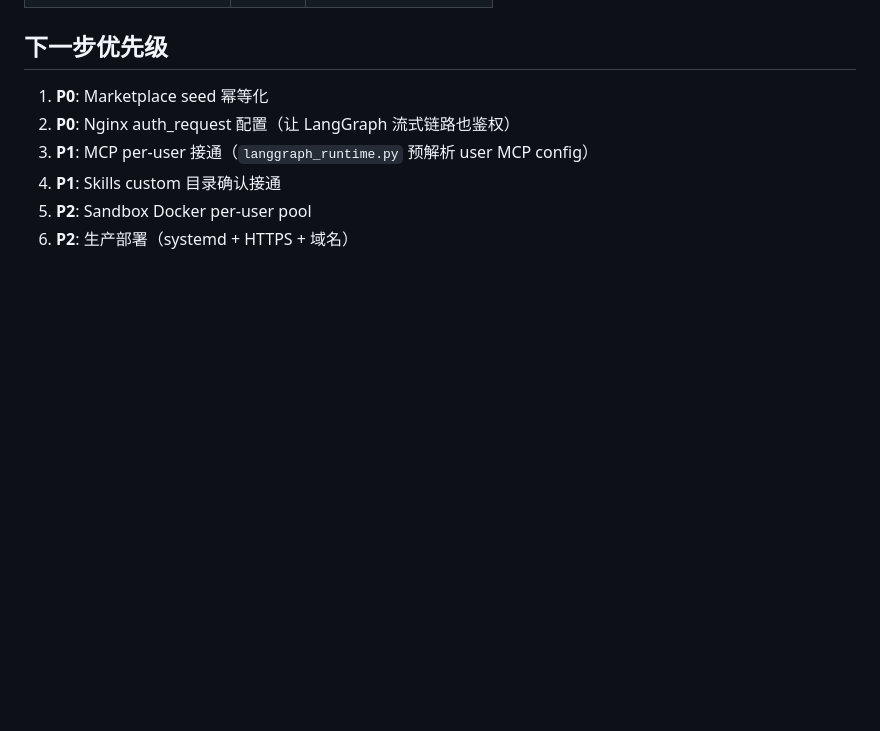
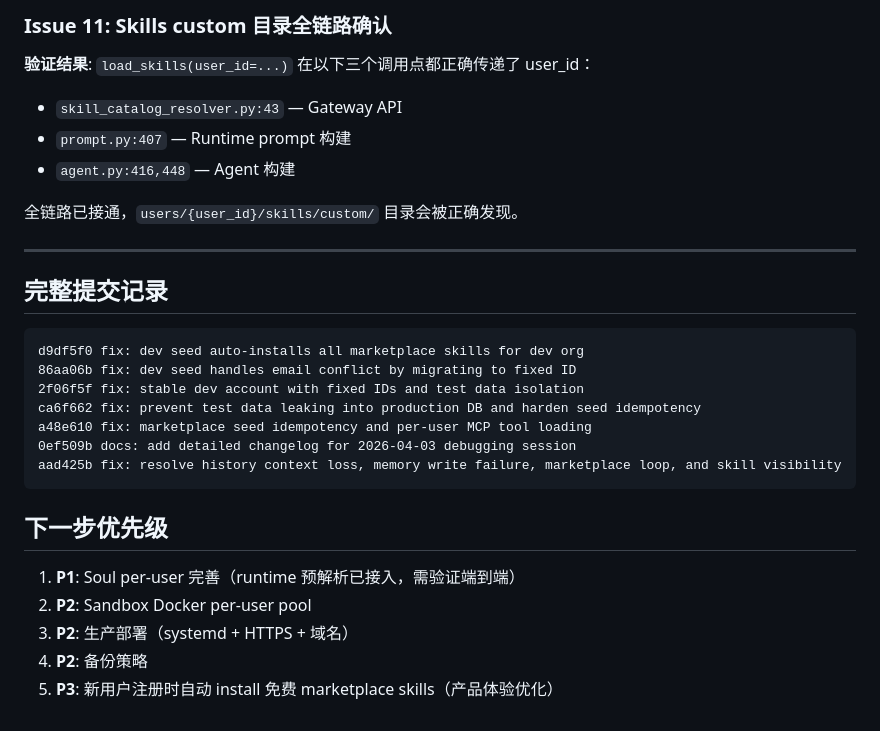
Before and after one commit to wbz0429/Allo, a Markdown page: 架构设计/CHANGELOG-2026-04-03.md, the part around one of its changes. Drawn GitHub-style; blank space fills up the shorter version.

````diff
--- a/架构设计/CHANGELOG-2026-04-03.md
+++ b/架构设计/CHANGELOG-2026-04-03.md
@@ -409,9 +469,30 @@ Seed 幂等化需要单独处理（Alembic migration 或 upsert 逻辑），不
+### Issue 11: Skills custom 目录全链路确认
+
+**验证结果**: `load_skills(user_id=...)` 在以下三个调用点都正确传递了 user_id：
+- `skill_catalog_resolver.py:43` — Gateway API
+- `prompt.py:407` — Runtime prompt 构建
+- `agent.py:416,448` — Agent 构建
+
+全链路已接通，`users/{user_id}/skills/custom/` 目录会被正确发现。
+
+---
+
+## 完整提交记录
+
+```
+d9df5f0 fix: dev seed auto-installs all marketplace skills for dev org
+86aa06b fix: dev seed handles email conflict by migrating to fixed ID
+2f06f5f fix: stable dev account with fixed IDs and test data isolation
+ca6f662 fix: prevent test data leaking into production DB and harden seed idempotency
+a48e610 fix: marketplace seed idempotency and per-user MCP tool loading
+0ef509b docs: add detailed changelog for 2026-04-03 debugging session
+aad425b fix: resolve history context loss, memory write failure, marketplace loop, and skill visibility
+```
 
 ## 下一步优先级
 
-1. **P0**: Marketplace seed 幂等化
-2. **P0**: Nginx auth_request 配置（让 LangGraph 流式链路也鉴权）
-3. **P1**: MCP per-user 接通（`langgraph_runtime.py` 预解析 user MCP config）
-4. **P1**: Skills custom 目录确认接通
-5. **P2**: Sandbox Docker per-user pool
-6. **P2**: 生产部署（systemd + HTTPS + 域名）
+1. **P1**: Soul per-user 完善（runtime 预解析已接入，需验证端到端）
+2. **P2**: Sandbox Docker per-user pool
+3. **P2**: 生产部署（systemd + HTTPS + 域名）
+4. **P2**: 备份策略
+5. **P3**: 新用户注册时自动 install 免费 marketplace skills（产品体验优化）
````
Also changed, not shown: other parts of 架构设计/CHANGELOG-2026-04-03.md (+65 -5 lines).
